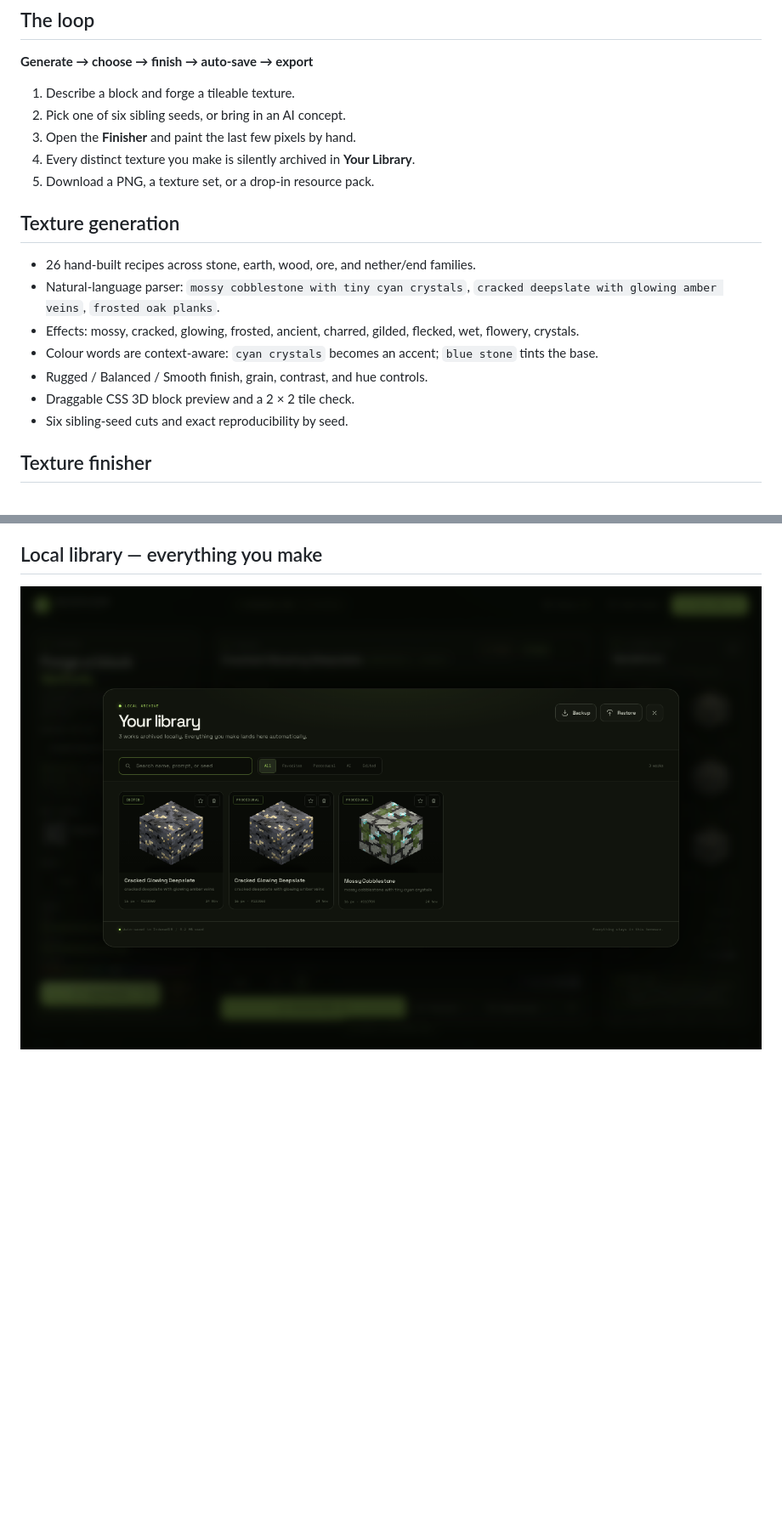
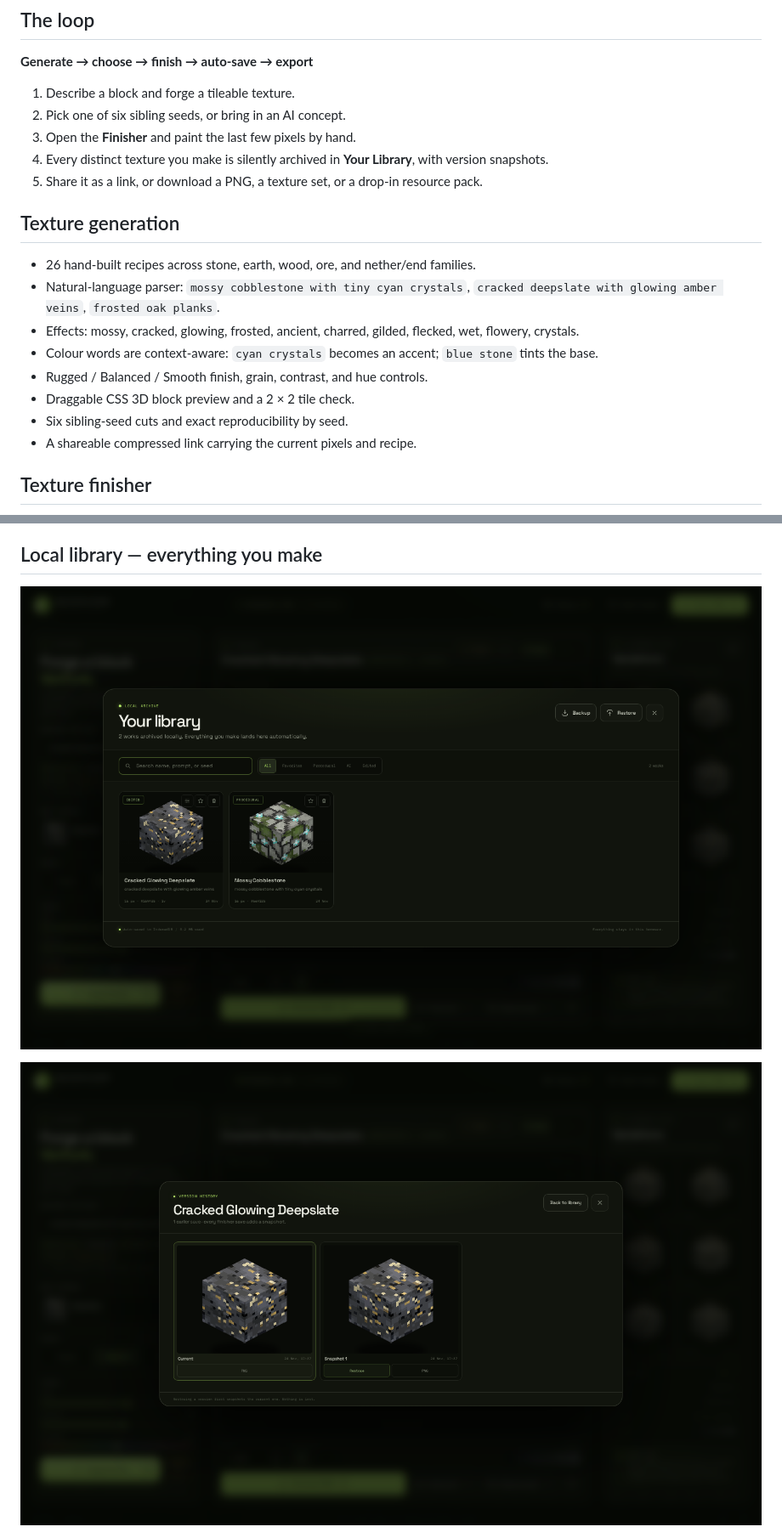
Before and after one commit to MEZTKING/blockloom, a Markdown page: README.md, 2 parts joined by grey strips. Shown at 85% size. Drawn GitHub-style; pictures changed too: screenshots/blockloom-library.png, screenshots/blockloom-version-history.png (added); blank space fills up the shorter version.

Commit message:
Add versioned library history and compressed share links

```diff
--- a/README.md
+++ b/README.md
@@ -31,8 +31,8 @@ npm run check # tests + syntax checks for every module
 1. Describe a block and forge a tileable texture.
 2. Pick one of six sibling seeds, or bring in an AI concept.
 3. Open the **Finisher** and paint the last few pixels by hand.
-4. Every distinct texture you make is silently archived in **Your Library**.
-5. Download a PNG, a texture set, or a drop-in resource pack.
+4. Every distinct texture you make is silently archived in **Your Library**, with version snapshots.
+5. Share it as a link, or download a PNG, a texture set, or a drop-in resource pack.
 
 ## Texture generation
 
@@ -43,6 +43,7 @@ npm run check # tests + syntax checks for every module
 - Rugged / Balanced / Smooth finish, grain, contrast, and hue controls.
 - Draggable CSS 3D block preview and a 2 × 2 tile check.
 - Six sibling-seed cuts and exact reproducibility by seed.
+- A shareable compressed link carrying the current pixels and recipe.
 
 ## Texture finisher
 
@@ -65,6 +66,8 @@ Edited pixels are palette-scanned, saved back into the originating library work,
 
 ![Local library](screenshots/blockloom-library.png)
 
+![Library version history](screenshots/blockloom-version-history.png)
+
 ![Resource-pack builder](screenshots/blockloom-pack-builder.png)
 
 The library is backed by **IndexedDB** and stores every distinct texture you generate, edit, or import — without a save dialog.
```
Also changed, not shown: other parts of README.md (+30 -6 lines), screenshots/blockloom-shared.png (added), 7 other files.
